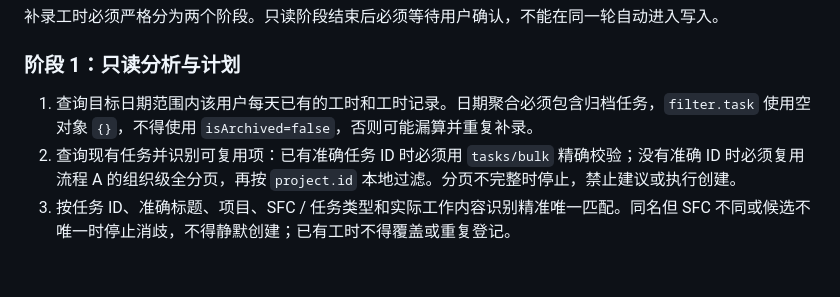
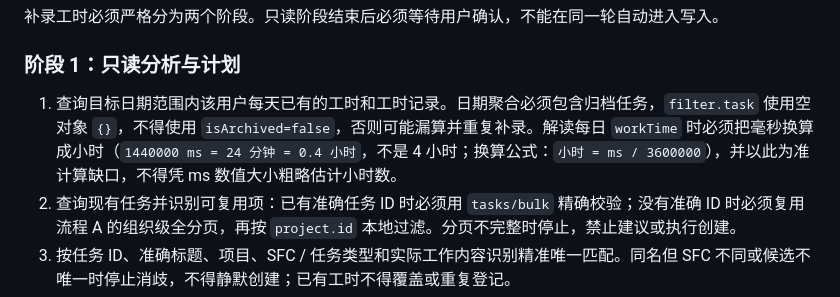
Before and after one commit to PulongZhang/my-skill, a Markdown page: teambition-task-api/SKILL.md, the part around the change. Rendered like a GitHub page; blank space fills up the shorter version.

Commit message:
docs(teambition): 记录内网部署地址与工时毫秒换算教训
- s1867.md: 补充内网地址 https://tb.cet-electric.com:4753（非云版），
  登录后页面 URL 形如 /project/{projectId}/works/{tasklistId}
- SKILL.md 流程 B 阶段 1: 明确 workTime 毫秒必须换算成小时再算缺口，
  1440000ms=24分钟=0.4小时（非 4 小时），公式 小时=ms/3600000

```diff
--- a/teambition-task-api/SKILL.md
+++ b/teambition-task-api/SKILL.md
@@ -70,7 +70,7 @@ description: Use when querying Teambition tasks or project metadata, backfilling
 
 ### 阶段 1：只读分析与计划
 
-1. 查询目标日期范围内该用户每天已有的工时和工时记录。日期聚合必须包含归档任务，`filter.task` 使用空对象 `{}`，不得使用 `isArchived=false`，否则可能漏算并重复补录。
+1. 查询目标日期范围内该用户每天已有的工时和工时记录。日期聚合必须包含归档任务，`filter.task` 使用空对象 `{}`，不得使用 `isArchived=false`，否则可能漏算并重复补录。解读每日 `workTime` 时必须把毫秒换算成小时（`1440000 ms = 24 分钟 = 0.4 小时`，不是 4 小时；换算公式：`小时 = ms / 3600000`），并以此为准计算缺口，不得凭 ms 数值大小粗略估计小时数。
 2. 查询现有任务并识别可复用项：已有准确任务 ID 时必须用 `tasks/bulk` 精确校验；没有准确 ID 时必须复用流程 A 的组织级全分页，再按 `project.id` 本地过滤。分页不完整时停止，禁止建议或执行创建。
 3. 按任务 ID、准确标题、项目、SFC / 任务类型和实际工作内容识别精准唯一匹配。同名但 SFC 不同或候选不唯一时停止消歧，不得静默创建；已有工时不得覆盖或重复登记。
 4. 输出计划，逐项列出：
```
Also changed, not shown: teambition-task-api/references/s1867.md (+2 -0 lines).
